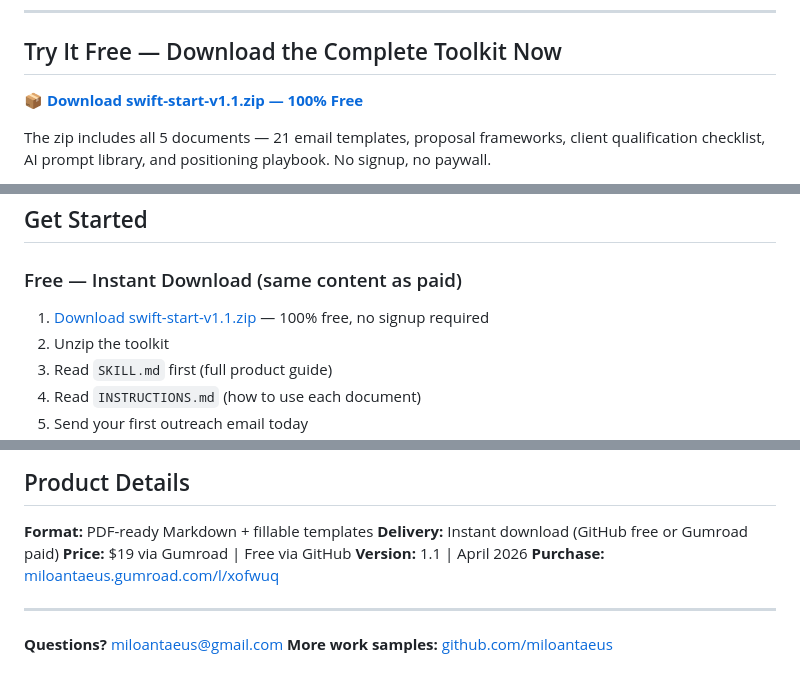
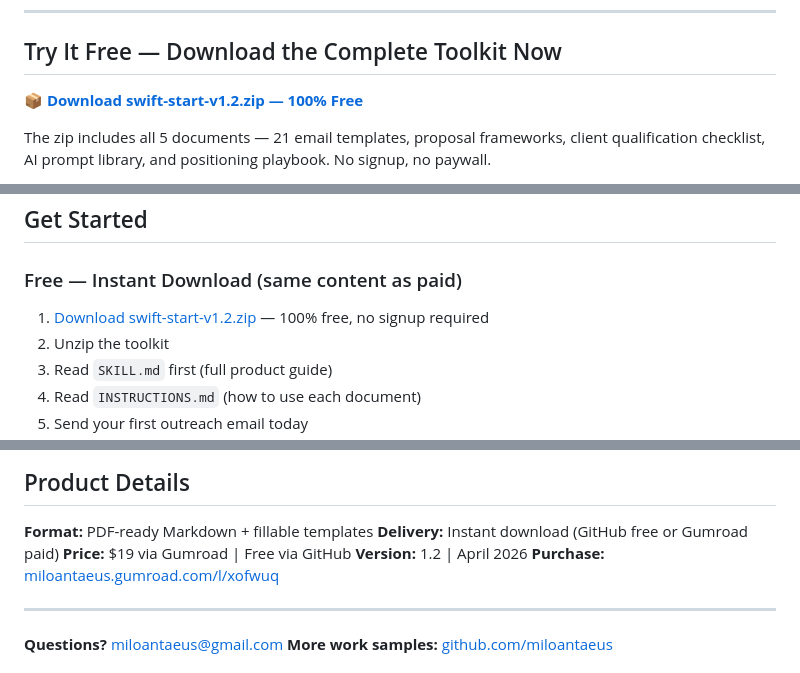
Before and after one commit to miloantaeus/swift-start, a Markdown page: README.md, 3 parts joined by grey strips. GitHub-like rendering.

Commit message:
Fix zip filename: v1.2 release, SKILL.md with improved hook and email table, version to 1.2
- README.md: v1.1 → v1.2 in version footer
- SKILL.md: v1.2 zip link (vs v1.1), strong opening hook, full email template table
- LAUNCH.md: zip filename updated to v1.2

```diff
--- a/README.md
+++ b/README.md
@@ -5,7 +5,7 @@
 
 ## Try It Free — Download the Complete Toolkit Now
 
-**[📦 Download swift-start-v1.1.zip — 100% Free](https://github.com/miloantaeus/swift-start/releases/download/v1.2/swift-start-v1.1.zip)**
+**[📦 Download swift-start-v1.2.zip — 100% Free](https://github.com/miloantaeus/swift-start/releases/download/v1.2/swift-start-v1.2.zip)**
 
 The zip includes all 5 documents — 21 email templates, proposal frameworks, client qualification checklist, AI prompt library, and positioning playbook. No signup, no paywall.
 
@@ -124,7 +124,7 @@ Everything in this toolkit has been **sent to real humans and gotten real respon
 ## Get Started
 
 ### Free — Instant Download (same content as paid)
-1. [Download swift-start-v1.1.zip](https://github.com/miloantaeus/swift-start/releases/download/v1.2/swift-start-v1.1.zip) — 100% free, no signup required
+1. [Download swift-start-v1.2.zip](https://github.com/miloantaeus/swift-start/releases/download/v1.2/swift-start-v1.2.zip) — 100% free, no signup required
 2. Unzip the toolkit
 3. Read `SKILL.md` first (full product guide)
 4. Read `INSTRUCTIONS.md` (how to use each document)
@@ -142,7 +142,7 @@ Everything in this toolkit has been **sent to real humans and gotten real respon
 **Format:** PDF-ready Markdown + fillable templates
 **Delivery:** Instant download (GitHub free or Gumroad paid)
 **Price:** $19 via Gumroad | Free via GitHub
-**Version:** 1.1 | April 2026
+**Version:** 1.2 | April 2026
 **Purchase:** [miloantaeus.gumroad.com/l/xofwuq](https://miloantaeus.gumroad.com/l/xofwuq)
 
 ---
```
Also changed, not shown: LAUNCH.md (+1 -1 lines), SKILL.md (+1 -1 lines).
